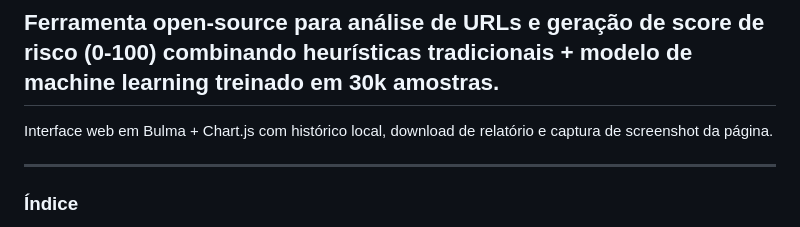
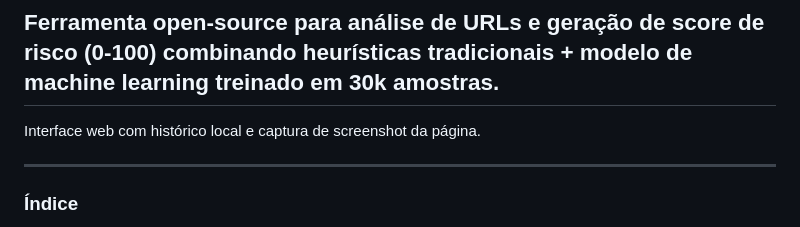
Before and after one commit to Fdemaiaar/PFTecHacker, a Markdown page: README.md, the part around the change. Drawn GitHub-style.

```diff
--- a/README.md
+++ b/README.md
@@ -3,7 +3,7 @@
 # PhishGuard – Detector de Phishing
 
 ## Ferramenta open-source para análise de URLs e geração de score de risco (0-100) combinando heurísticas tradicionais + modelo de machine learning treinado em 30k amostras.
-Interface web em Bulma + Chart.js com histórico local, download de relatório e captura de screenshot da página.
+Interface web com histórico local e captura de screenshot da página.
 
 ---
 
```
